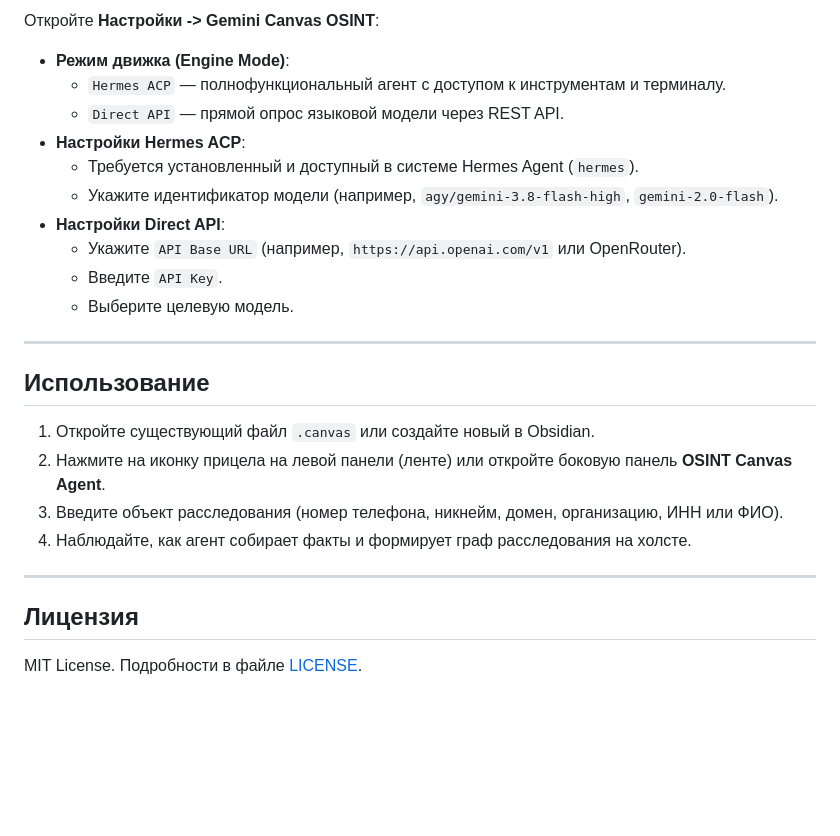
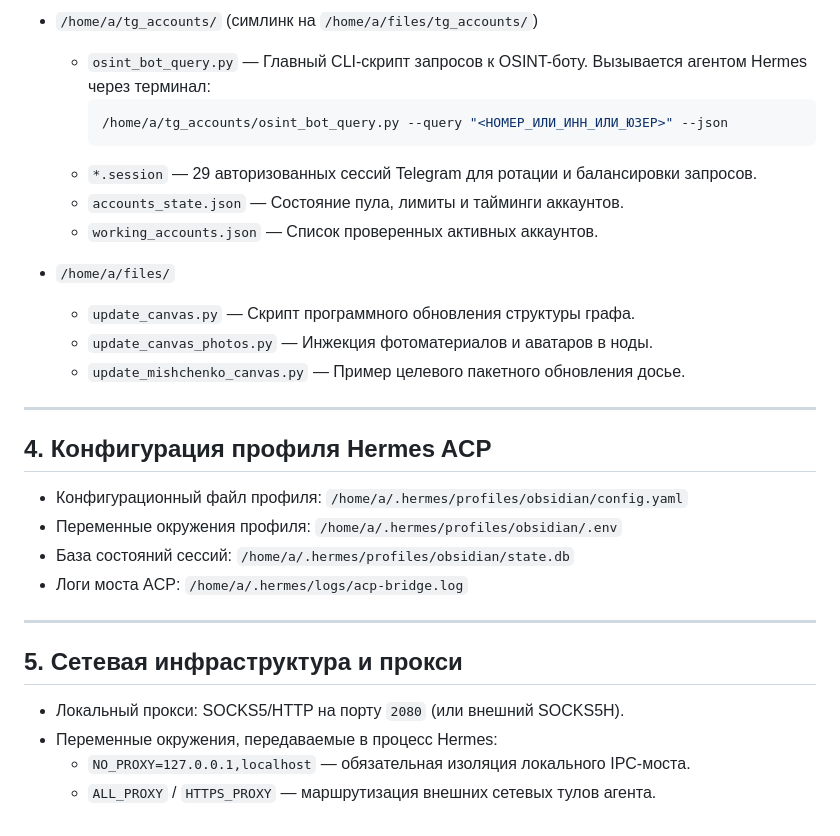
Before and after one commit to eqsit/vibeosint, a Markdown page: README_RU.md, the part around one of its changes. GitHub-like rendering; blank space fills up the shorter version.

````diff
--- a/README_RU.md
+++ b/README_RU.md
@@ -56,28 +45,36 @@
 
-Откройте **Настройки -> Gemini Canvas OSINT**:
+- `/home/a/tg_accounts/` (симлинк на `/home/a/files/tg_accounts/`)
+  - `osint_bot_query.py` — Главный CLI-скрипт запросов к OSINT-боту. Вызывается агентом Hermes через терминал:
+    ```bash
+    /home/a/tg_accounts/osint_bot_query.py --query "<НОМЕР_ИЛИ_ИНН_ИЛИ_ЮЗЕР>" --json
+    ```
+  - `*.session` — 29 авторизованных сессий Telegram для ротации и балансировки запросов.
+  - `accounts_state.json` — Состояние пула, лимиты и тайминги аккаунтов.
+  - `working_accounts.json` — Список проверенных активных аккаунтов.
 
-- **Режим движка (Engine Mode)**:
-  - `Hermes ACP` — полнофункциональный агент с доступом к инструментам и терминалу.
-  - `Direct API` — прямой опрос языковой модели через REST API.
-- **Настройки Hermes ACP**:
-  - Требуется установленный и доступный в системе Hermes Agent (`hermes`).
-  - Укажите идентификатор модели (например, `agy/gemini-3.8-flash-high`, `gemini-2.0-flash`).
-- **Настройки Direct API**:
-  - Укажите `API Base URL` (например, `https://api.openai.com/v1` или OpenRouter).
-  - Введите `API Key`.
-  - Выберите целевую модель.
+- `/home/a/files/`
+  - `update_canvas.py` — Скрипт программного обновления структуры графа.
+  - `update_canvas_photos.py` — Инжекция фотоматериалов и аватаров в ноды.
+  - `update_mishchenko_canvas.py` — Пример целевого пакетного обновления досье.
 
 ---
 
-## Использование
+## 4. Конфигурация профиля Hermes ACP
 
-1. Откройте существующий файл `.canvas` или создайте новый в Obsidian.
-2. Нажмите на иконку прицела на левой панели (ленте) или откройте боковую панель **OSINT Canvas Agent**.
-3. Введите объект расследования (номер телефона, никнейм, домен, организацию, ИНН или ФИО).
-4. Наблюдайте, как агент собирает факты и формирует граф расследования на холсте.
+- Конфигурационный файл профиля:
+  `/home/a/.hermes/profiles/obsidian/config.yaml`
+- Переменные окружения профиля:
+  `/home/a/.hermes/profiles/obsidian/.env`
+- База состояний сессий:
+  `/home/a/.hermes/profiles/obsidian/state.db`
+- Логи моста ACP:
+  `/home/a/.hermes/logs/acp-bridge.log`
 
 ---
 
-## Лицензия
+## 5. Сетевая инфраструктура и прокси
 
-MIT License. Подробности в файле [LICENSE](LICENSE).
+- Локальный прокси: SOCKS5/HTTP на порту `2080` (или внешний SOCKS5H).
+- Переменные окружения, передаваемые в процесс Hermes:
+  - `NO_PROXY=127.0.0.1,localhost` — обязательная изоляция локального IPC-моста.
+  - `ALL_PROXY` / `HTTPS_PROXY` — маршрутизация внешних сетевых тулов агента.
````
Also changed, not shown: other parts of README_RU.md (+31 -42 lines).
